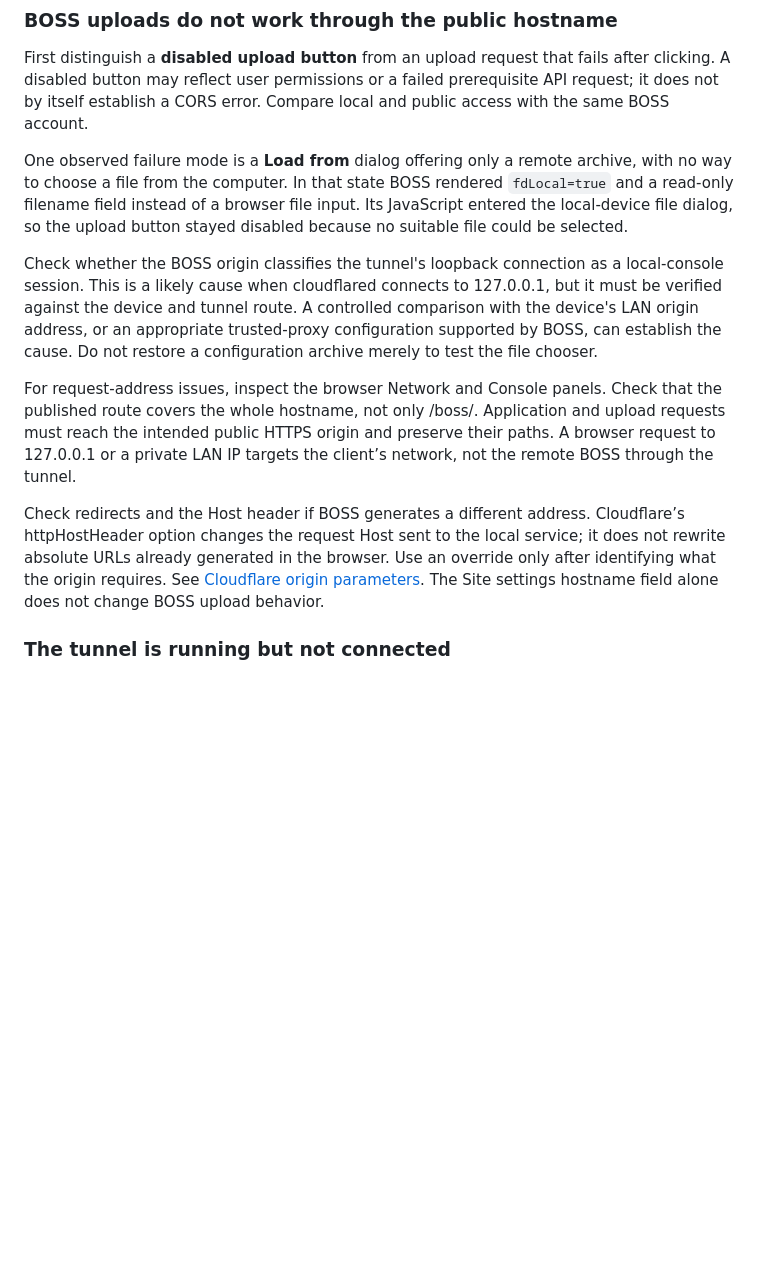
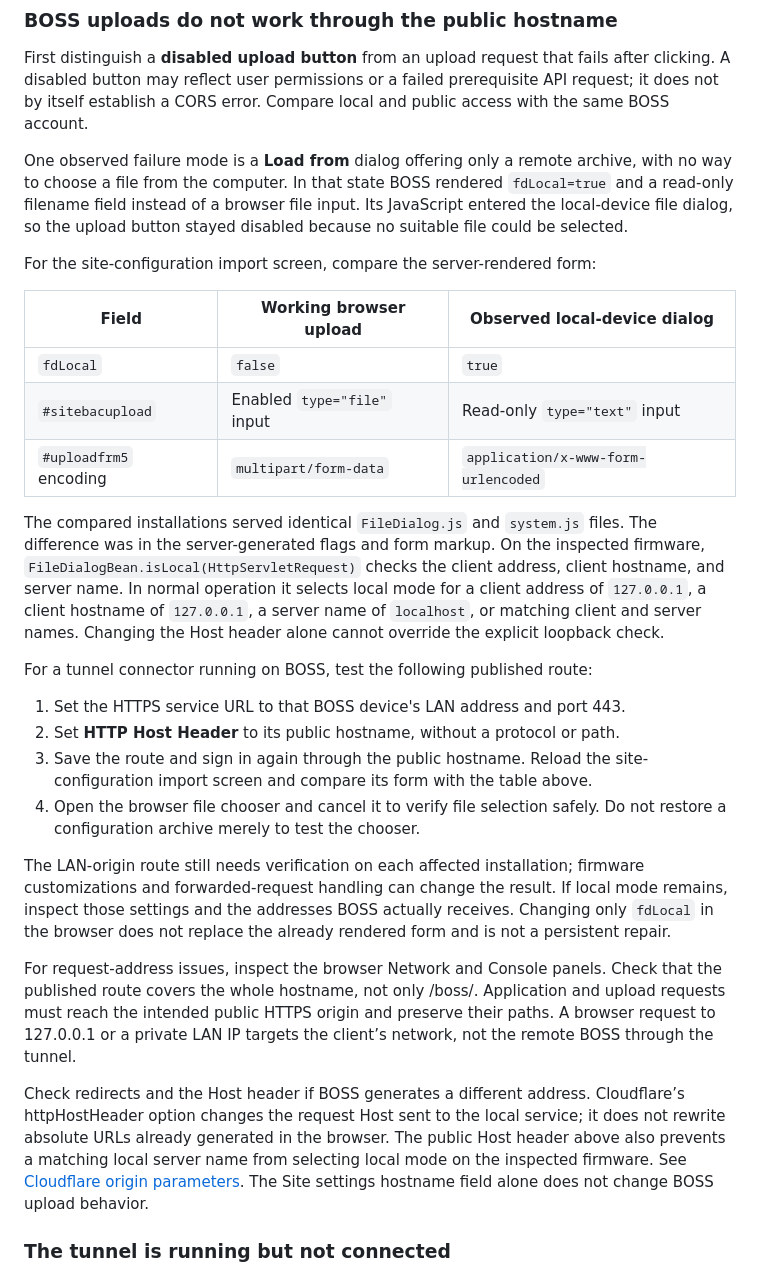
Before and after one commit to frxbg/frigotehnica-boss-cloudflare-tunnel, a Markdown page: README.md, the part around one of its changes. GitHub-like rendering; blank space fills up the shorter version.

Commit message:
Document verified BOSS local file dialog detection and LAN tunnel origins

```diff
--- a/README.md
+++ b/README.md
@@ -372,12 +377,36 @@ rendered `fdLocal=true` and a read-only filename field instead of a browser
 file input. Its JavaScript entered the local-device file dialog, so the upload
 button stayed disabled because no suitable file could be selected.
 
-Check whether the BOSS origin classifies the tunnel's loopback connection as a
-local-console session. This is a likely cause when cloudflared connects to
-127.0.0.1, but it must be verified against the device and tunnel route. A
-controlled comparison with the device's LAN origin address, or an appropriate
-trusted-proxy configuration supported by BOSS, can establish the cause.
-Do not restore a configuration archive merely to test the file chooser.
+For the site-configuration import screen, compare the server-rendered form:
+
+| Field | Working browser upload | Observed local-device dialog |
+| --- | --- | --- |
+| `fdLocal` | `false` | `true` |
+| `#sitebacupload` | Enabled `type="file"` input | Read-only `type="text"` input |
+| `#uploadfrm5` encoding | `multipart/form-data` | `application/x-www-form-urlencoded` |
+
+The compared installations served identical `FileDialog.js` and `system.js`
+files. The difference was in the server-generated flags and form markup.
+On the inspected firmware, `FileDialogBean.isLocal(HttpServletRequest)` checks
+the client address, client hostname, and server name. In normal operation it
+selects local mode for a client address of `127.0.0.1`, a client hostname of
+`127.0.0.1`, a server name of `localhost`, or matching client and server names.
+Changing the Host header alone cannot override the explicit loopback check.
+
+For a tunnel connector running on BOSS, test the following published route:
+
+1. Set the HTTPS service URL to that BOSS device's LAN address and port 443.
+2. Set **HTTP Host Header** to its public hostname, without a protocol or path.
+3. Save the route and sign in again through the public hostname. Reload the
+   site-configuration import screen and compare its form with the table above.
+4. Open the browser file chooser and cancel it to verify file selection safely.
+   Do not restore a configuration archive merely to test the chooser.
+
+The LAN-origin route still needs verification on each affected installation;
+firmware customizations and forwarded-request handling can change the result.
+If local mode remains, inspect those settings and the addresses BOSS actually
+receives. Changing only `fdLocal` in the browser does not replace the already
+rendered form and is not a persistent repair.
 
 For request-address issues, inspect the browser Network and Console panels.
 Check that the published route covers the whole hostname, not only /boss/.
@@ -388,7 +417,8 @@ targets the client’s network, not the remote BOSS through the tunnel.
 Check redirects and the Host header if BOSS generates a different address.
 Cloudflare’s httpHostHeader option changes the request Host sent to the local
 service; it does not rewrite absolute URLs already generated in the browser.
-Use an override only after identifying what the origin requires. See
+The public Host header above also prevents a matching local server name from
+selecting local mode on the inspected firmware. See
 [Cloudflare origin parameters](https://developers.cloudflare.com/tunnel/advanced/origin-parameters/).
 The Site settings hostname field alone does not change BOSS upload behavior.
 
```
Also changed, not shown: other parts of README.md (+12 -7 lines).
